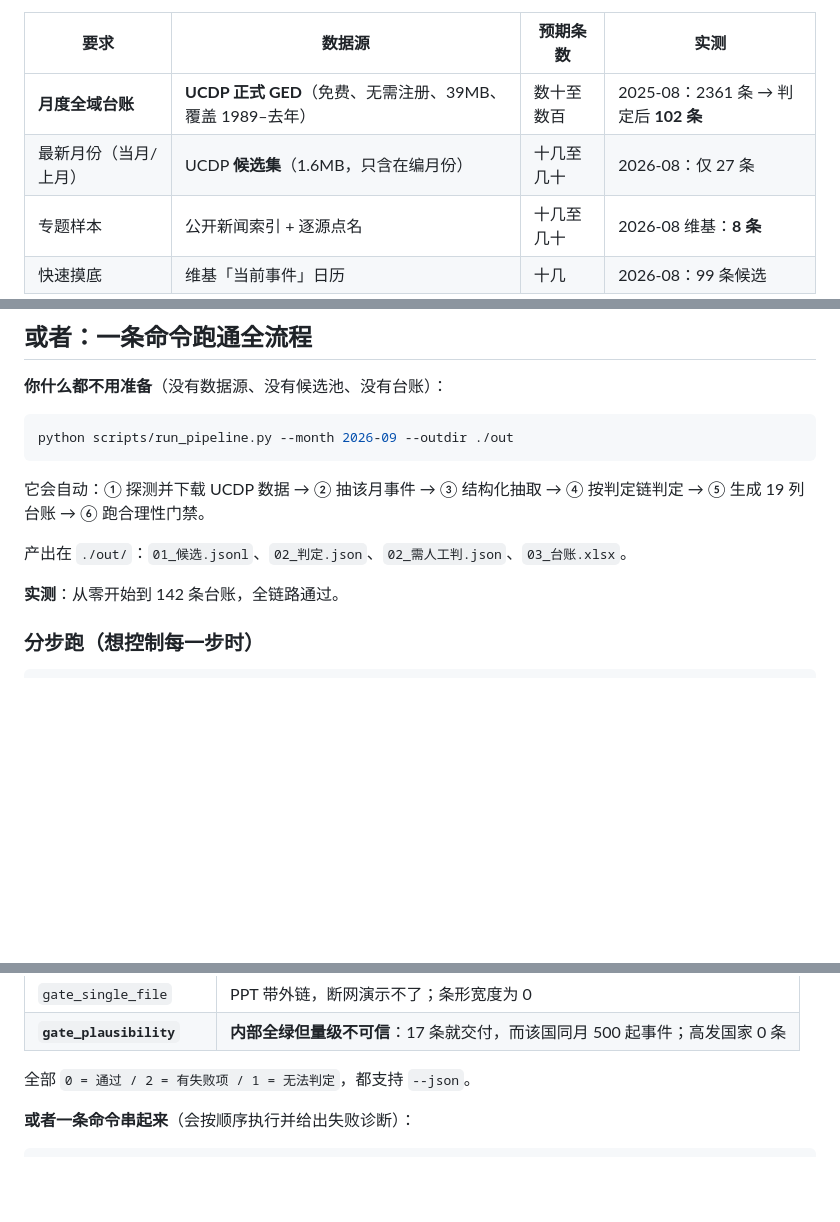
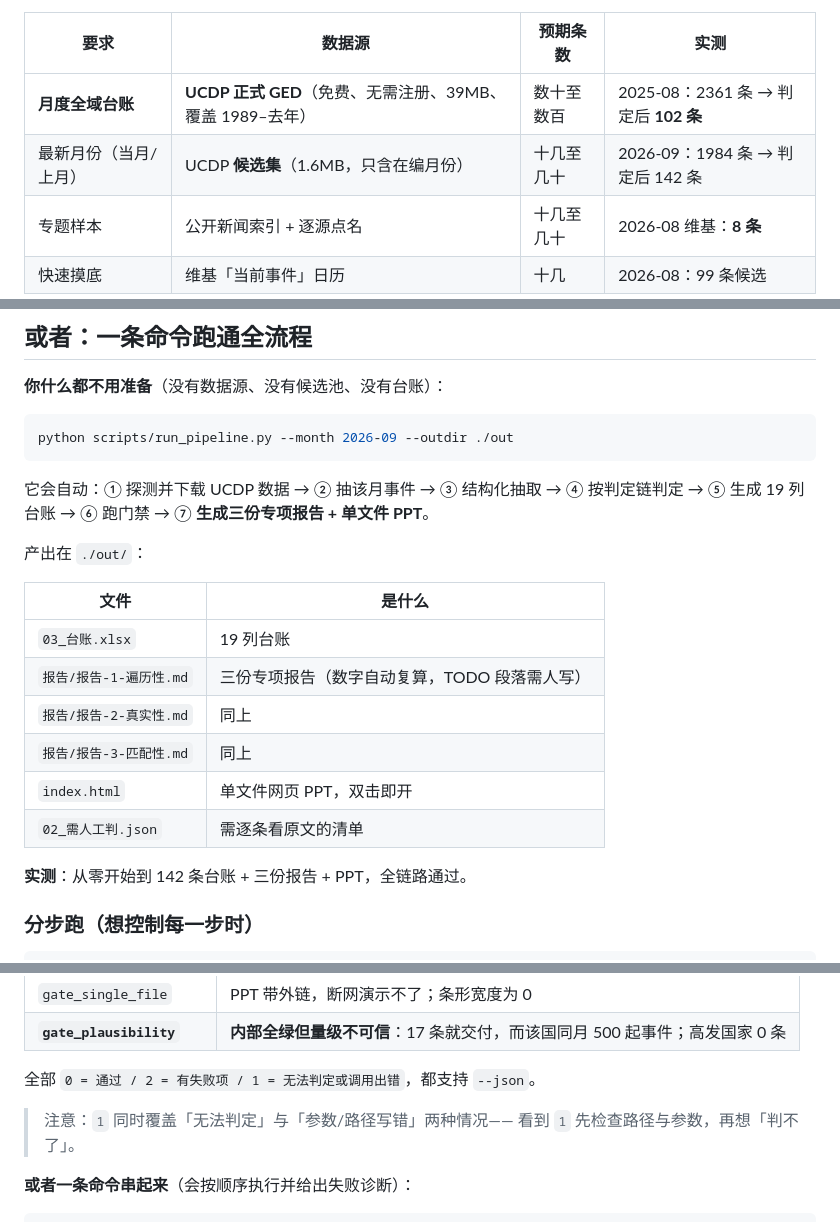
Before and after one commit to xingruiyang123/event-ledger-pipeline, a Markdown page: SKILL.md, 3 parts joined by grey strips. Drawn GitHub-style; blank space fills up the shorter version.

````diff
--- a/SKILL.md
+++ b/SKILL.md
@@ -24,7 +24,7 @@ license: MIT
 | 要求 | 数据源 | 预期条数 | 实测 |
 |---|---|---|---|
 | **月度全域台账** | **UCDP 正式 GED**（免费、无需注册、39MB、覆盖 1989–去年） | 数十至数百 | 2025-08：2361 条 → 判定后 **102 条** |
-| 最新月份（当月/上月） | UCDP **候选集**（1.6MB，只含在编月份） | 十几至几十 | 2026-08：仅 27 条 |
+| 最新月份（当月/上月） | UCDP **候选集**（1.6MB，只含在编月份） | 十几至几十 | 2026-09：1984 条 → 判定后 142 条 |
 | 专题样本 | 公开新闻索引 + 逐源点名 | 十几至几十 | 2026-08 维基：**8 条** |
 | 快速摸底 | 维基「当前事件」日历 | 十几 | 2026-08：99 条候选 |
 
@@ -61,11 +61,20 @@ python scripts/run_pipeline.py --month 2026-09 --outdir ./out
 ```
 
 它会自动：① 探测并下载 UCDP 数据 → ② 抽该月事件 → ③ 结构化抽取 → ④ 按判定链判定
-→ ⑤ 生成 19 列台账 → ⑥ 跑合理性门禁。
+→ ⑤ 生成 19 列台账 → ⑥ 跑门禁 → ⑦ **生成三份专项报告 + 单文件 PPT**。
 
-产出在 `./out/`：`01_候选.jsonl`、`02_判定.json`、`02_需人工判.json`、`03_台账.xlsx`。
+产出在 `./out/`：
 
-**实测**：从零开始到 142 条台账，全链路通过。
+| 文件 | 是什么 |
+|---|---|
+| `03_台账.xlsx` | 19 列台账 |
+| `报告/报告-1-遍历性.md` | 三份专项报告（数字自动复算，TODO 段落需人写） |
+| `报告/报告-2-真实性.md` | 同上 |
+| `报告/报告-3-匹配性.md` | 同上 |
+| `index.html` | 单文件网页 PPT，双击即开 |
+| `02_需人工判.json` | 需逐条看原文的清单 |
+
+**实测**：从零开始到 142 条台账 + 三份报告 + PPT，全链路通过。
 
 ### 分步跑（想控制每一步时）
 
@@ -195,7 +204,9 @@ python scripts/gate_single_file.py 交付/index.html --pages <你的页数>
 | `gate_single_file` | PPT 带外链，断网演示不了；条形宽度为 0 |
 | **`gate_plausibility`** | **内部全绿但量级不可信**：17 条就交付，而该国同月 500 起事件；高发国家 0 条 |
 
-全部 `0 = 通过 / 2 = 有失败项 / 1 = 无法判定`，都支持 `--json`。
+全部 `0 = 通过 / 2 = 有失败项 / 1 = 无法判定或调用出错`，都支持 `--json`。
+> 注意：`1` 同时覆盖「无法判定」与「参数/路径写错」两种情况——
+> 看到 `1` 先检查路径与参数，再想「判不了」。
 
 **或者一条命令串起来**（会按顺序执行并给出失败诊断）：
 
````
